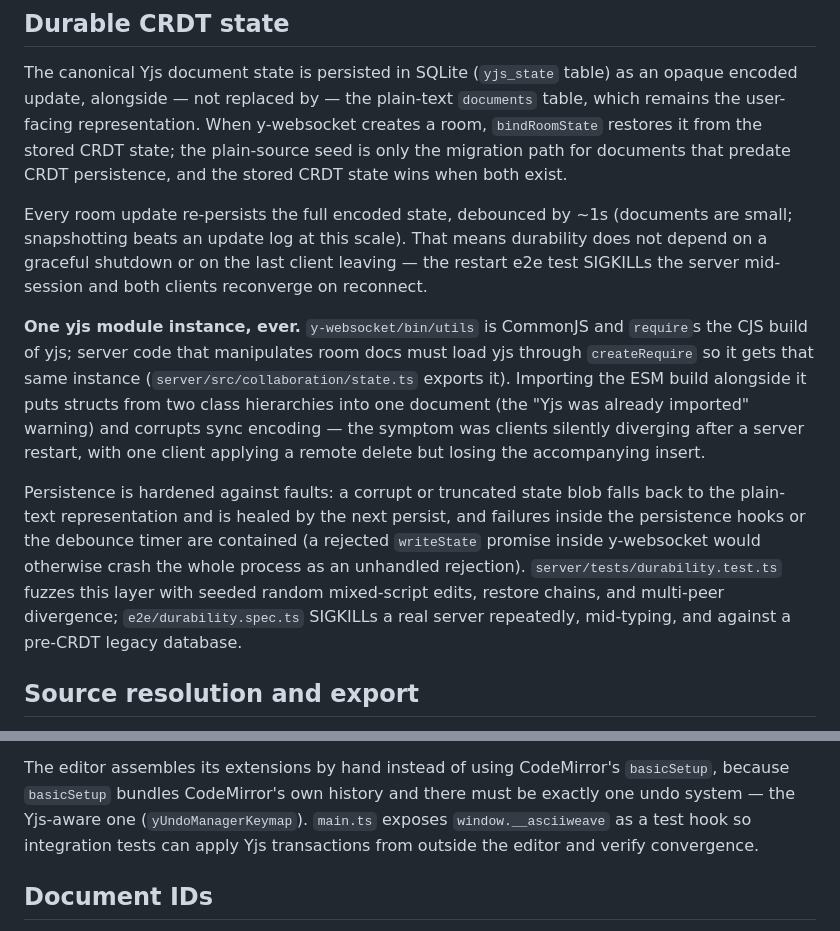
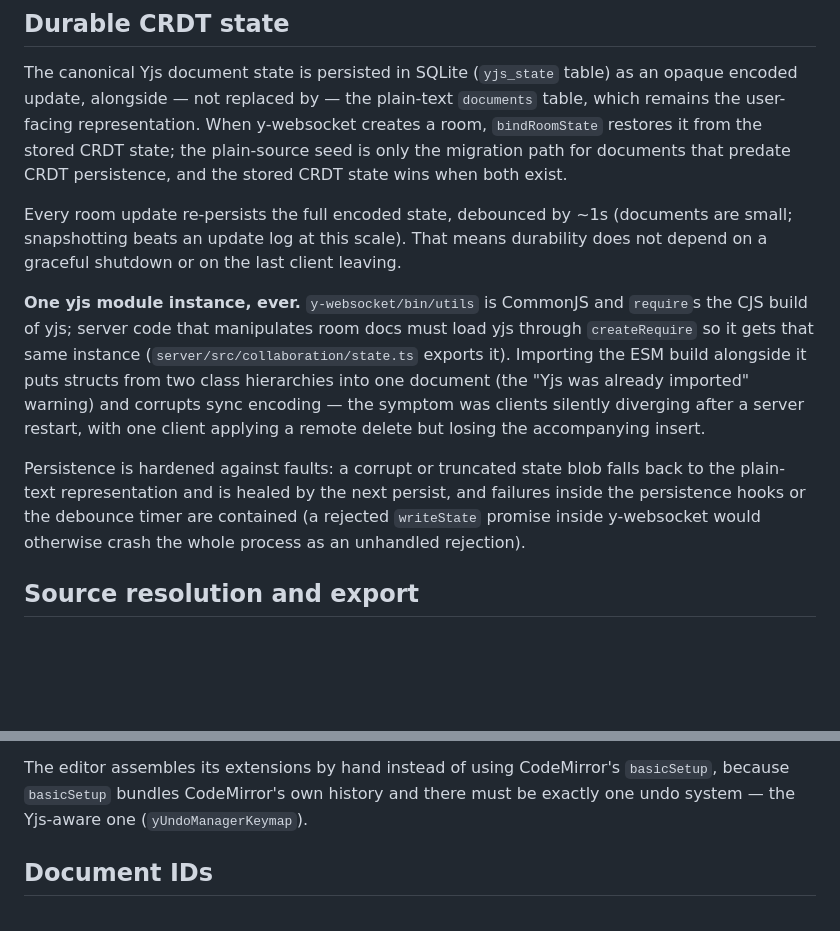
Before and after one commit to spacecubics/asciiweave, a Markdown page: docs/architecture.md, 2 parts joined by grey strips. Rendered like a GitHub page; blank space fills up the shorter version.

```diff
--- a/docs/architecture.md
+++ b/docs/architecture.md
@@ -172,8 +172,7 @@ stored CRDT state wins when both exist.
 Every room update re-persists the full encoded state, debounced by ~1s
 (documents are small; snapshotting beats an update log at this scale).
 That means durability does not depend on a graceful shutdown or on the
-last client leaving — the restart e2e test SIGKILLs the server
-mid-session and both clients reconverge on reconnect.
+last client leaving.
 
 **One yjs module instance, ever.** `y-websocket/bin/utils` is CommonJS
 and `require`s the CJS build of yjs; server code that manipulates room
@@ -190,10 +189,6 @@ blob falls back to the plain-text representation and is healed by the
 next persist, and failures inside the persistence hooks or the debounce
 timer are contained (a rejected `writeState` promise inside y-websocket
 would otherwise crash the whole process as an unhandled rejection).
-`server/tests/durability.test.ts` fuzzes this layer with seeded random
-mixed-script edits, restore chains, and multi-peer divergence;
-`e2e/durability.spec.ts` SIGKILLs a real server repeatedly, mid-typing,
-and against a pre-CRDT legacy database.
 
 ## Source resolution and export
 
@@ -235,9 +230,7 @@ networking.
 The editor assembles its extensions by hand instead of using CodeMirror's
 `basicSetup`, because `basicSetup` bundles CodeMirror's own history and
 there must be exactly one undo system — the Yjs-aware one
-(`yUndoManagerKeymap`). `main.ts` exposes `window.__asciiweave` as a test
-hook so integration tests can apply Yjs transactions from outside the
-editor and verify convergence.
+(`yUndoManagerKeymap`).
 
 ## Document IDs
 
```
Also changed, not shown: docs/testing.md (+12 -0 lines).
